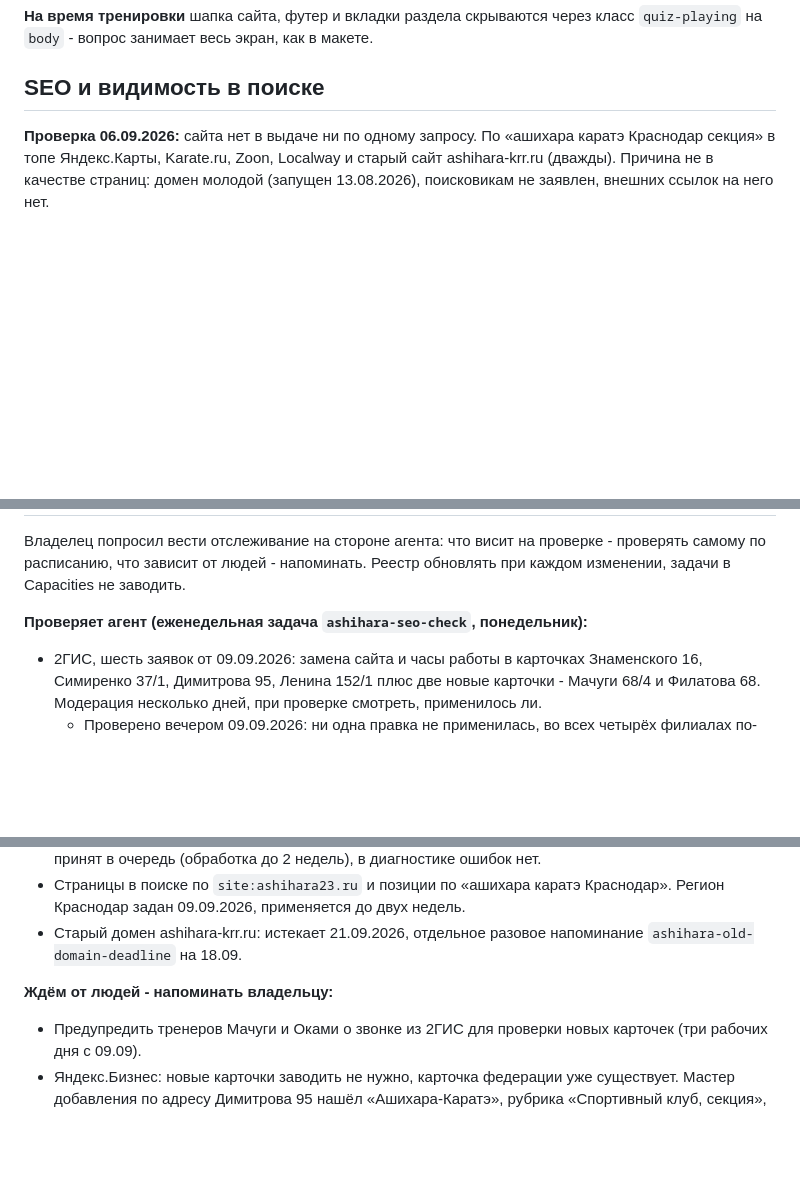
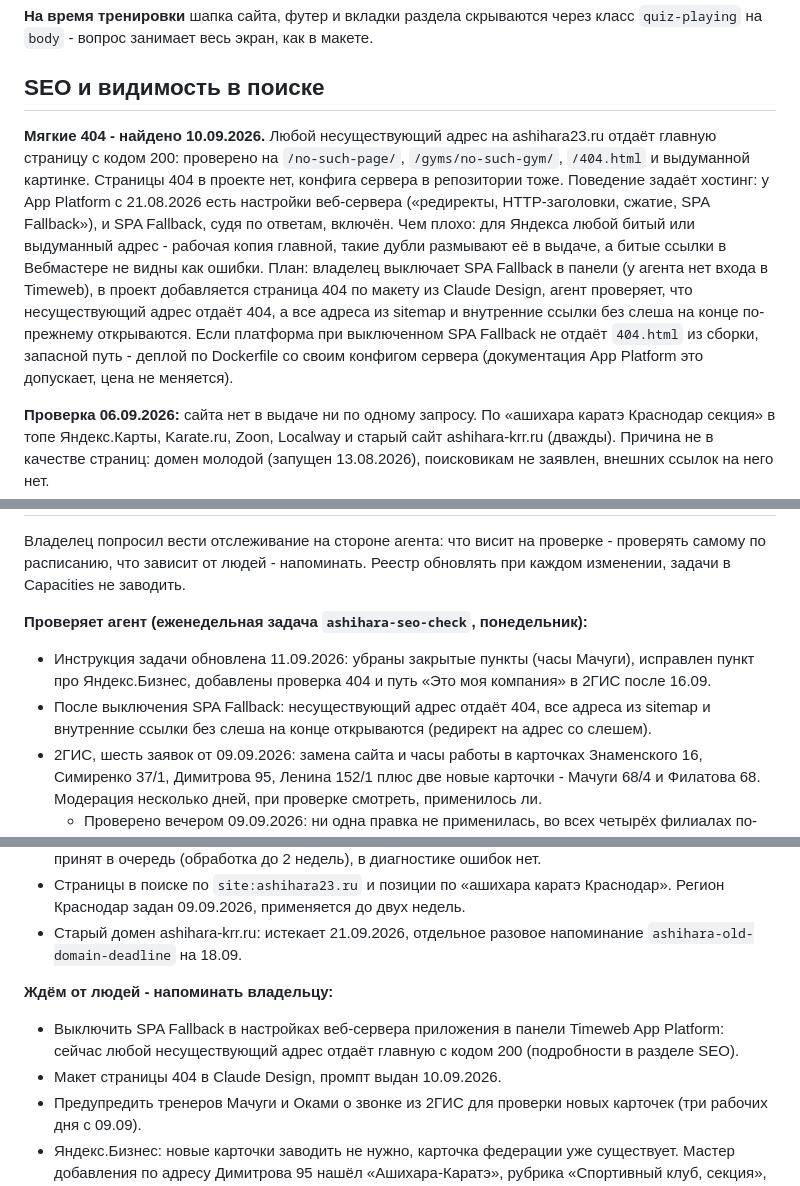
Before and after one commit to niks-xz/ashihara, a Markdown page: docs/backlog.md, 3 parts joined by grey strips. Drawn GitHub-style; blank space fills up the shorter version.

Commit message:
Track the soft 404 issue and refresh the open items registry

```diff
--- a/docs/backlog.md
+++ b/docs/backlog.md
@@ -171,6 +171,8 @@
 
 ## SEO и видимость в поиске
 
+**Мягкие 404 - найдено 10.09.2026.** Любой несуществующий адрес на ashihara23.ru отдаёт главную страницу с кодом 200: проверено на `/no-such-page/`, `/gyms/no-such-gym/`, `/404.html` и выдуманной картинке. Страницы 404 в проекте нет, конфига сервера в репозитории тоже. Поведение задаёт хостинг: у App Platform с 21.08.2026 есть настройки веб-сервера («редиректы, HTTP-заголовки, сжатие, SPA Fallback»), и SPA Fallback, судя по ответам, включён. Чем плохо: для Яндекса любой битый или выдуманный адрес - рабочая копия главной, такие дубли размывают её в выдаче, а битые ссылки в Вебмастере не видны как ошибки. План: владелец выключает SPA Fallback в панели (у агента нет входа в Timeweb), в проект добавляется страница 404 по макету из Claude Design, агент проверяет, что несуществующий адрес отдаёт 404, а все адреса из sitemap и внутренние ссылки без слеша на конце по-прежнему открываются. Если платформа при выключенном SPA Fallback не отдаёт `404.html` из сборки, запасной путь - деплой по Dockerfile со своим конфигом сервера (документация App Platform это допускает, цена не меняется).
+
 **Проверка 06.09.2026:** сайта нет в выдаче ни по одному запросу. По «ашихара каратэ Краснодар секция» в топе Яндекс.Карты, Karate.ru, Zoon, Localway и старый сайт ashihara-krr.ru (дважды). Причина не в качестве страниц: домен молодой (запущен 13.08.2026), поисковикам не заявлен, внешних ссылок на него нет.
 
 **Сделано в коде 06.09.2026:**
@@ -218,6 +220,8 @@
 Владелец попросил вести отслеживание на стороне агента: что висит на проверке - проверять самому по расписанию, что зависит от людей - напоминать. Реестр обновлять при каждом изменении, задачи в Capacities не заводить.
 
 **Проверяет агент (еженедельная задача `ashihara-seo-check`, понедельник):**
+- Инструкция задачи обновлена 11.09.2026: убраны закрытые пункты (часы Мачуги), исправлен пункт про Яндекс.Бизнес, добавлены проверка 404 и путь «Это моя компания» в 2ГИС после 16.09.
+- После выключения SPA Fallback: несуществующий адрес отдаёт 404, все адреса из sitemap и внутренние ссылки без слеша на конце открываются (редирект на адрес со слешем).
 - 2ГИС, шесть заявок от 09.09.2026: замена сайта и часы работы в карточках Знаменского 16, Симиренко 37/1, Димитрова 95, Ленина 152/1 плюс две новые карточки - Мачуги 68/4 и Филатова 68. Модерация несколько дней, при проверке смотреть, применилось ли.
   - Проверено вечером 09.09.2026: ни одна правка не применилась, во всех четырёх филиалах по-прежнему ashihara-krr.ru; новых карточек нет. Ожидаемо, заявки поданы в тот же день.
   - Карточки помечены «Компания следит за актуальностью данных» и значком проверенной организации, то есть у кого-то есть кабинет 2ГИС. Если правки не применятся к 16.09, пробовать путь «Это моя компания».
@@ -226,6 +230,8 @@
 - Старый домен ashihara-krr.ru: истекает 21.09.2026, отдельное разовое напоминание `ashihara-old-domain-deadline` на 18.09.
 
 **Ждём от людей - напоминать владельцу:**
+- Выключить SPA Fallback в настройках веб-сервера приложения в панели Timeweb App Platform: сейчас любой несуществующий адрес отдаёт главную с кодом 200 (подробности в разделе SEO).
+- Макет страницы 404 в Claude Design, промпт выдан 10.09.2026.
 - Предупредить тренеров Мачуги и Оками о звонке из 2ГИС для проверки новых карточек (три рабочих дня с 09.09).
 - Яндекс.Бизнес: новые карточки заводить не нужно, карточка федерации уже существует. Мастер добавления по адресу Димитрова 95 нашёл «Ашихара-Каратэ», рубрика «Спортивный клуб, секция», сайт ashihara-krr.ru. Права подтверждаются СМС или звонком **только на +7 (918) 448-35-58** (Шихов), других номеров в списке нет. Владелец написал Шихову 09.09.2026, ждём, когда тот будет у телефона. Экран подтверждения открыт во вкладке Chrome.
 - После получения прав: сменить сайт на ashihara23.ru, обновить телефон, часы, описание, фото; затем добавить филиалы по остальным адресам (Яндекс это предлагает сам).
```
Also changed, not shown: other parts of docs/backlog.md (+1 -1 lines).
